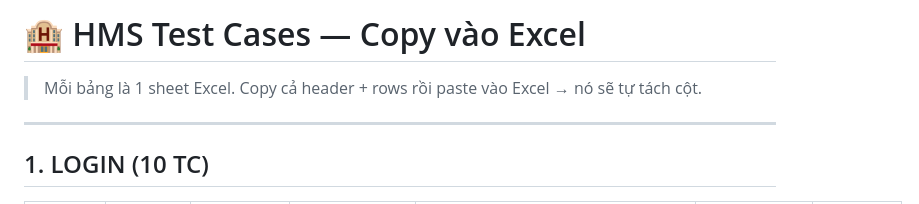
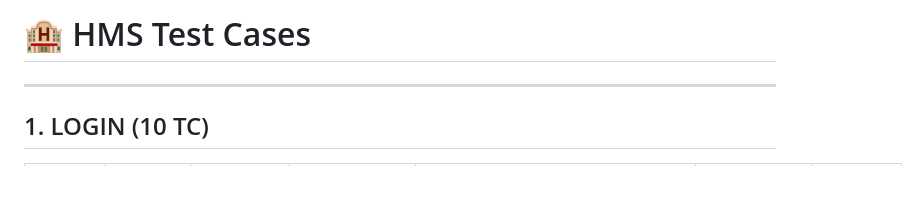
Before and after one commit to FirstKhoi/htm-project, a Markdown page: docs/qa/testcases_full.md, the part around the change. Rendered like a GitHub page; blank space fills up the shorter version.

Commit message:
Test cases update

```diff
--- a/docs/qa/testcases_full.md
+++ b/docs/qa/testcases_full.md
@@ -1,6 +1,5 @@
-# 🏨 HMS Test Cases — Copy vào Excel
+# 🏨 HMS Test Cases
 
-> Mỗi bảng là 1 sheet Excel. Copy cả header + rows rồi paste vào Excel → nó sẽ tự tách cột.
 
 ---
 
```
